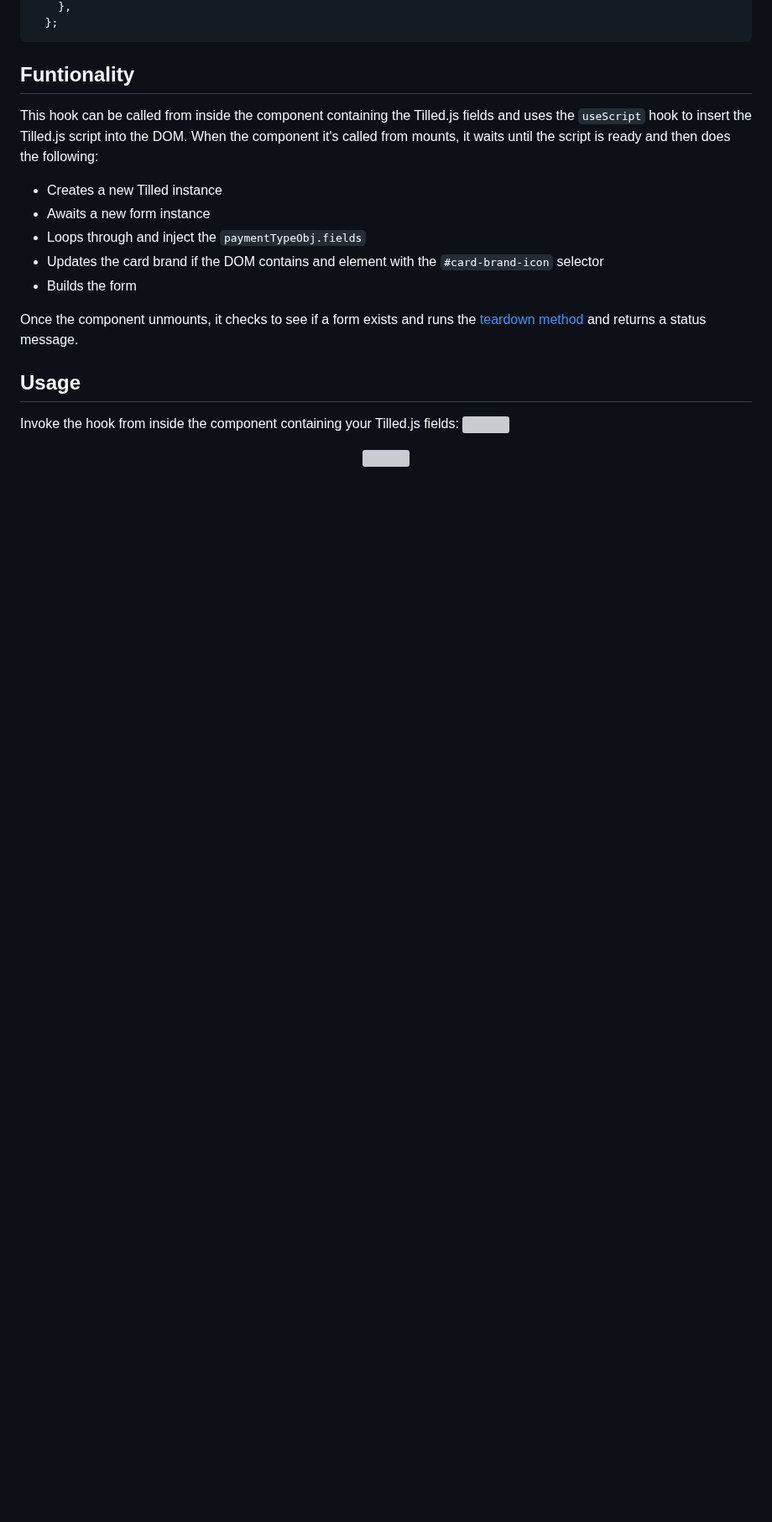
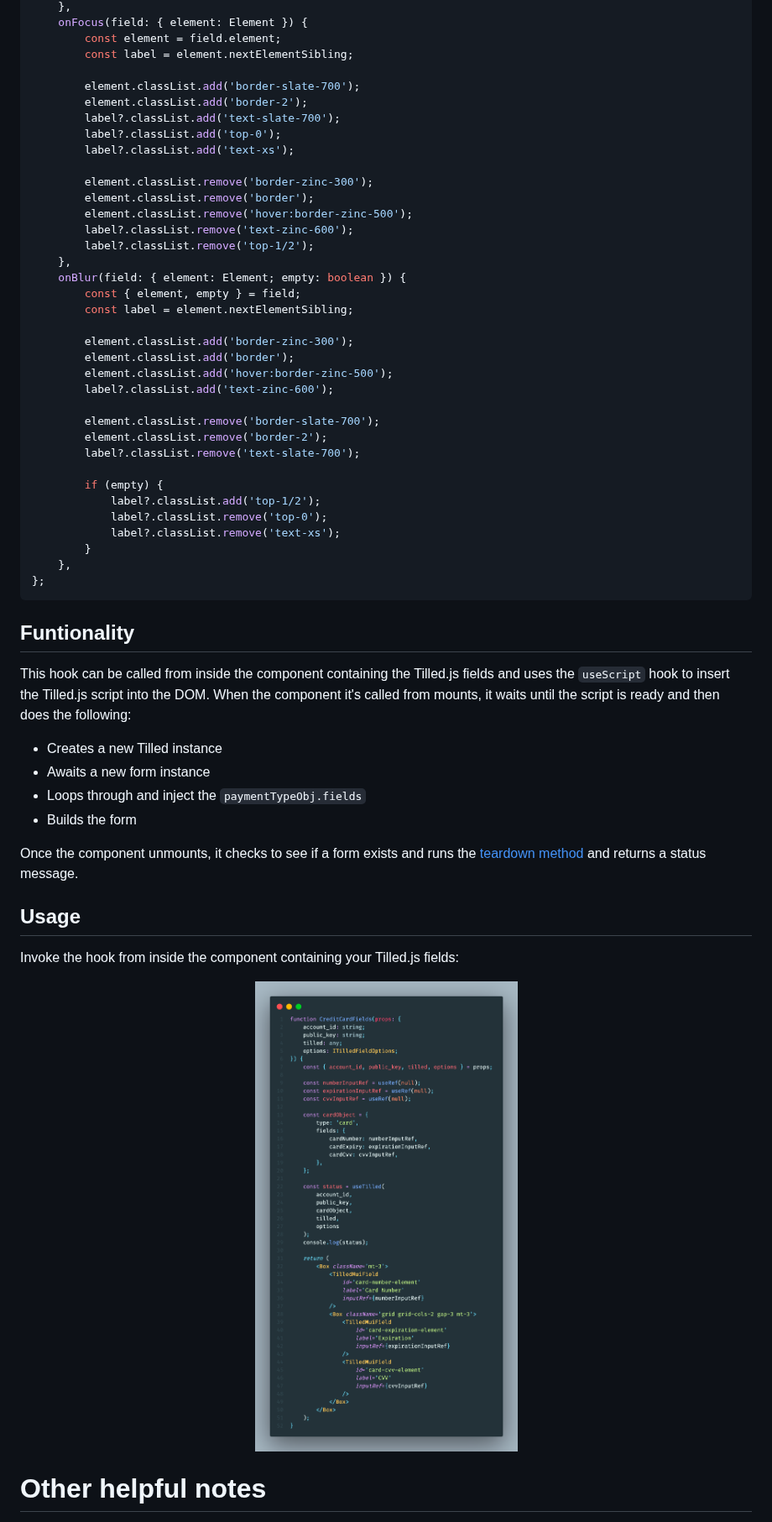
Before and after one commit to gettilled/tilled-example-monorepo, a Markdown page: react-ts-checkout/README.md, the part around one of its changes. Shown at 84% size. Drawn GitHub-style; pictures changed too: react-ts-checkout/assets/creditcard-compnent.png (added); blank space fills up the shorter version; grey boxes are pictures that could not be loaded.

````diff
--- a/react-ts-checkout/README.md
+++ b/react-ts-checkout/README.md
@@ -88,23 +130,65 @@ const fieldOptions = {
     },
-  };
+    onFocus(field: { element: Element }) {
+        const element = field.element;
+        const label = element.nextElementSibling;
+
+        element.classList.add('border-slate-700');
+        element.classList.add('border-2');
+        label?.classList.add('text-slate-700');
+        label?.classList.add('top-0');
+        label?.classList.add('text-xs');
+
+        element.classList.remove('border-zinc-300');
+        element.classList.remove('border');
+        element.classList.remove('hover:border-zinc-500');
+        label?.classList.remove('text-zinc-600');
+        label?.classList.remove('top-1/2');
+    },
+    onBlur(field: { element: Element; empty: boolean }) {
+        const { element, empty } = field;
+        const label = element.nextElementSibling;
+
+        element.classList.add('border-zinc-300');
+        element.classList.add('border');
+        element.classList.add('hover:border-zinc-500');
+        label?.classList.add('text-zinc-600');
+
+        element.classList.remove('border-slate-700');
+        element.classList.remove('border-2');
+        label?.classList.remove('text-slate-700');
+
+        if (empty) {
+            label?.classList.add('top-1/2');
+            label?.classList.remove('top-0');
+            label?.classList.remove('text-xs');
+        }
+    },
+};
 ```
 
 ## Funtionality
-This hook can be called from inside the component containing the Tilled.js fields and uses the `useScript` hook to insert the Tilled.js script into the DOM. When the component it's called from mounts, it waits until the script is ready and then does the following:
 
-- Creates a new Tilled instance
-- Awaits a new form instance
-- Loops through and inject the `paymentTypeObj.fields`
-- Updates the card brand if the DOM contains and element with the `#card-brand-icon` selector
-- Builds the form
+This hook can be called from inside the component containing the Tilled.js
+fields and uses the `useScript` hook to insert the Tilled.js script into the
+DOM. When the component it's called from mounts, it waits until the script is
+ready and then does the following:
 
-Once the component unmounts, it checks to see if a form exists and runs the [teardown method](https://docs.tilled.com/tilledjs/#formteardownhandler-promiseboolean--void) and returns a status message.
+-   Creates a new Tilled instance
+-   Awaits a new form instance
+-   Loops through and inject the `paymentTypeObj.fields`
+-   Builds the form
+
+Once the component unmounts, it checks to see if a form exists and runs the
+[teardown method](https://docs.tilled.com/tilledjs/#formteardownhandler-promiseboolean--void)
+and returns a status message.
 
 ## Usage
+
 Invoke the hook from inside the component containing your Tilled.js fields:
-![](react-payment-example/img/useTilled.png)
+
 <p align="center">
-  <img src="./img/useTilled.png" />
+  <img src="./assets/creditcard-compnent.png" />
 </p>
 
+# Other helpful notes
 
````
Also changed, not shown: other parts of react-ts-checkout/README.md (+109 -66 lines), react-ts-checkout/assets/react-ts-checkout.png (added), 1 other file.
